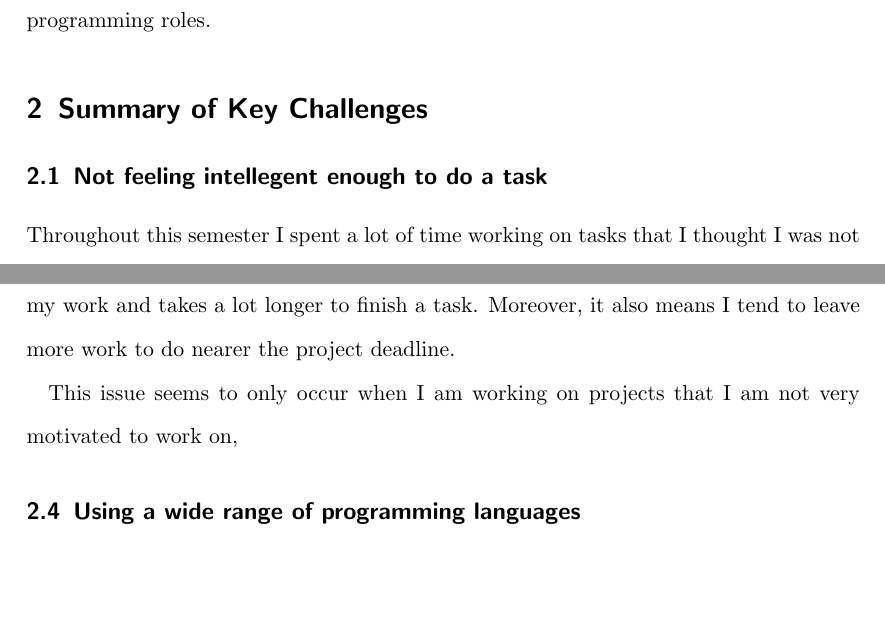
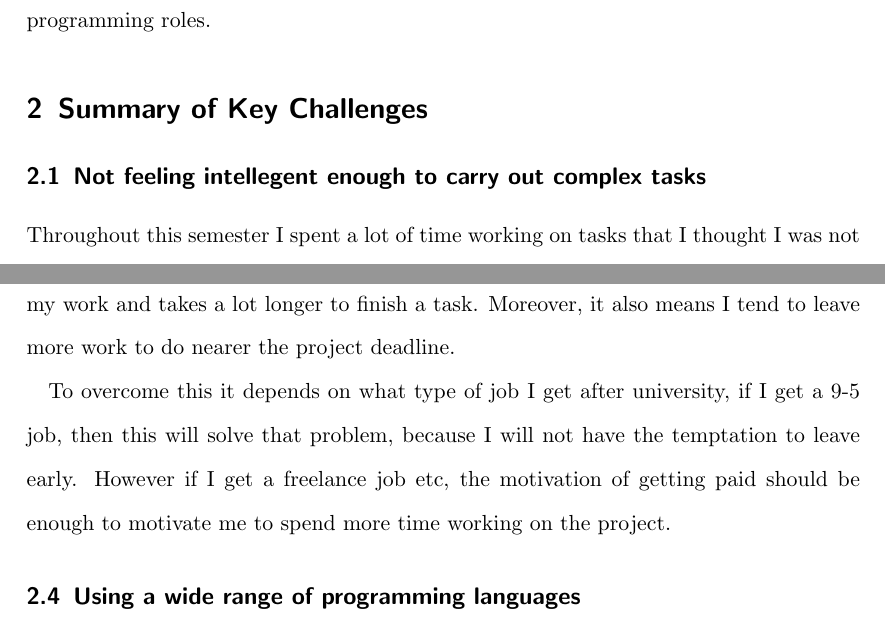
Before and after one commit to Alli1223/CPD, a LaTeX document (Year 3/Reflective Report Semester 2/comp340-Reflective-Report.tex): two parts of pages 1 and 3 of 3, joined at a grey line, cut so that both start at the same text, the shorter picture padded with empty space. Compiled offline with pdfLaTeX.

Commit message:
Report update

```diff
--- a/Year 3/Reflective Report Semester 2/comp340-Reflective-Report.tex
+++ b/Year 3/Reflective Report Semester 2/comp340-Reflective-Report.tex
@@ -37,7 +37,7 @@ In terms of what programming roles I am interested in, I would like to persue a
 
 %%%% Challenge 1 - the affective domain, such as your ability to identify and manage different mental states and emotions
 %Feeling like I am not intellegent enough to understand the concepts behind something, and am unable to
-\subsection{Not feeling intellegent enough to do a task}
+\subsection{Not feeling intellegent enough to carry out complex tasks}
 % Justification and importance
 Throughout this semester I spent a lot of time working on tasks that I thought I was not intellegent enough to learn, just because there was a very steep learning curve associated to some of the projects I have been working on this semseter.
 Learning how to aproach new complex tasks is important because in this industry, new complex software is being developed all the time, so being able to feel confident enough to start learning is an important skill.
@@ -90,7 +90,7 @@ Throughout this year, when there are no looming deadlines, I tend to stop workin
 This generally effects my work as when I get something done, it disrupts the flow of my work and takes a lot longer to finish a task. Moreover, it also means I tend to leave more work to do nearer the project deadline.
 
 % SMART Plan to avoid this in the future
-This issue seems to only occur when I am working on projects that I am not very motivated to work on,
+To overcome this it depends on what type of job I get after university, if I get a 9-5 job, then this will solve that problem, because I will not have the temptation to leave early. However if I get a freelance job etc, the motivation of getting paid should be enough to motivate me to spend more time working on the project.
 \par
 
 
```
